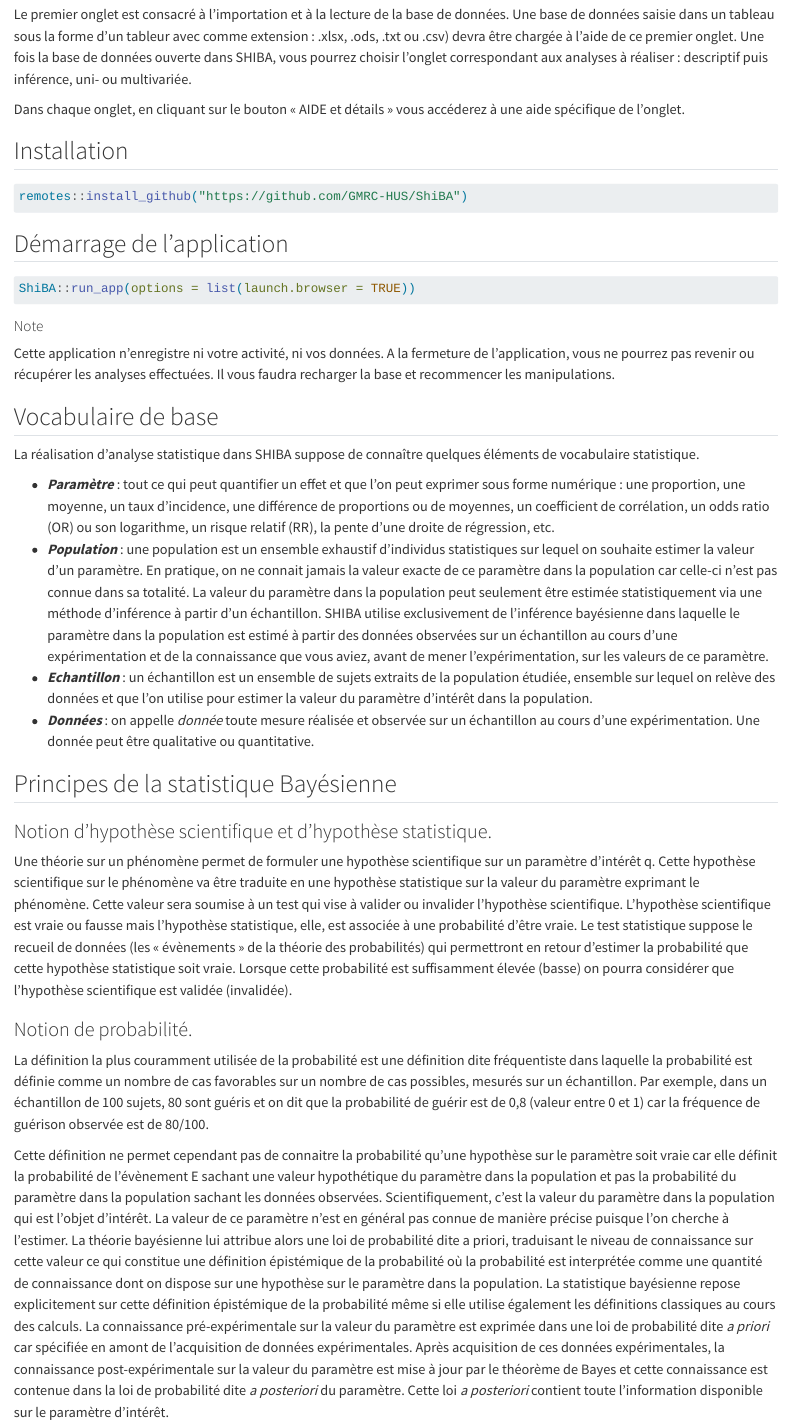
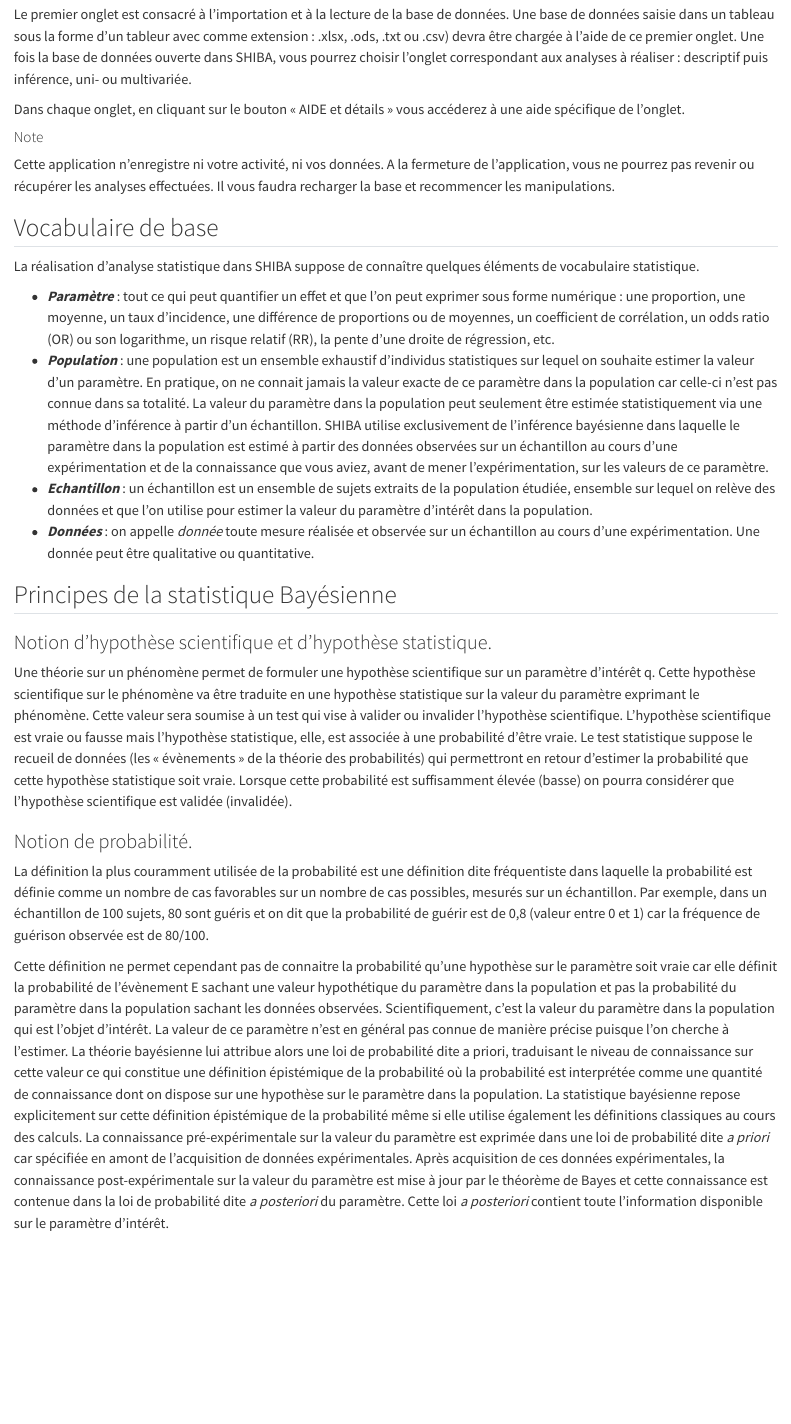
Before and after one commit to GMRC-HUS/shinyBayes, a Quarto document (00_intro.qmd): the page in a window 1100 px wide, from 480 px down. Rendered offline with R 4.5, knitr and Pandoc in place of Quarto, with nearby package versions.

Commit message:
Update 00_intro.qmd

````diff
--- a/00_intro.qmd
+++ b/00_intro.qmd
@@ -20,18 +20,6 @@
 Le premier onglet est consacré à l'importation et à la lecture de la base de données. Une base de données saisie dans un tableau sous la forme d'un tableur avec comme extension : .xlsx, .ods, .txt ou .csv) devra être chargée à l'aide de ce premier onglet. Une fois la base de données ouverte dans SHIBA, vous pourrez choisir l'onglet correspondant aux analyses à réaliser : descriptif puis inférence, uni- ou multivariée.
 
 Dans chaque onglet, en cliquant sur le bouton « AIDE et détails » vous accéderez à une aide spécifique de l'onglet.
-
-## Installation
-
-``` r
-remotes::install_github("https://github.com/GMRC-HUS/ShiBA")
-```
-
-## Démarrage de l'application
-
-``` r
-ShiBA::run_app(options = list(launch.browser = TRUE))
-```
 
 
 #### Note {-}
````
